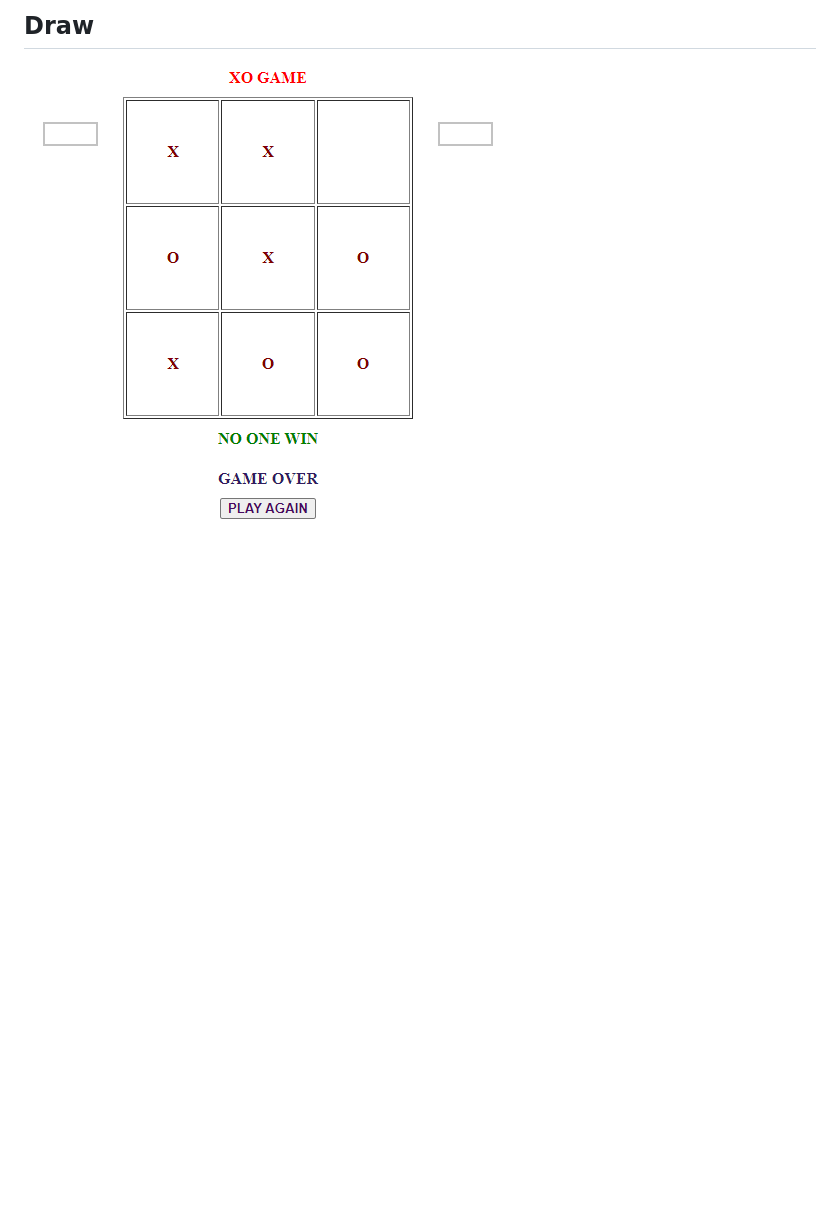
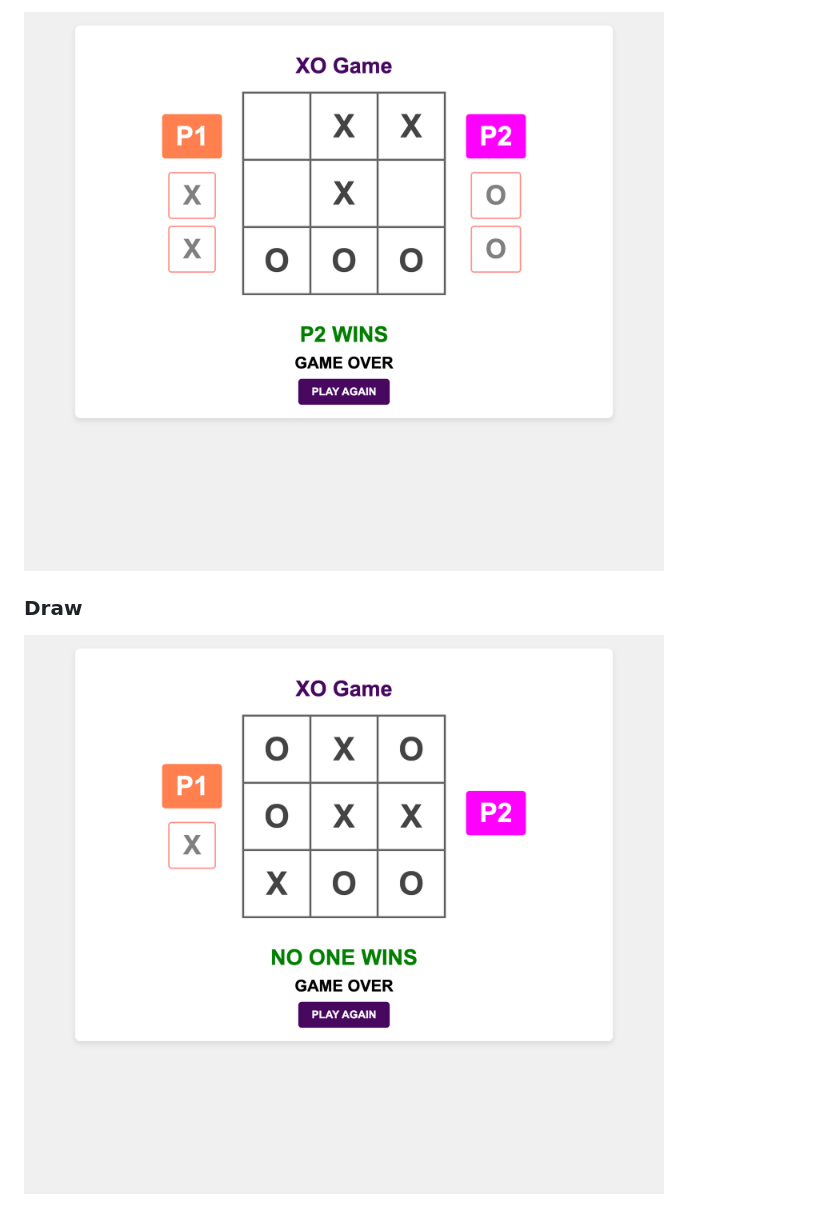
Before and after one commit to hi-shekhar/XO_Game, a Markdown page: README.md, the part around the change printed below. GitHub-like rendering; pictures changed too: images/draw.png, images/winner-board.png; blank space fills up the shorter version.

```diff
--- a/README.md
+++ b/README.md
@@ -20,3 +24,6 @@
 
-## Draw
-![Game Board](images/draw.png)
+![Winner Board](images/winner-board.png)
+
+### Draw
+
+![Draw](images/draw.png)
```
Also changed, not shown: other parts of README.md (+15 -11 lines), images/home.png, 6 other files.
